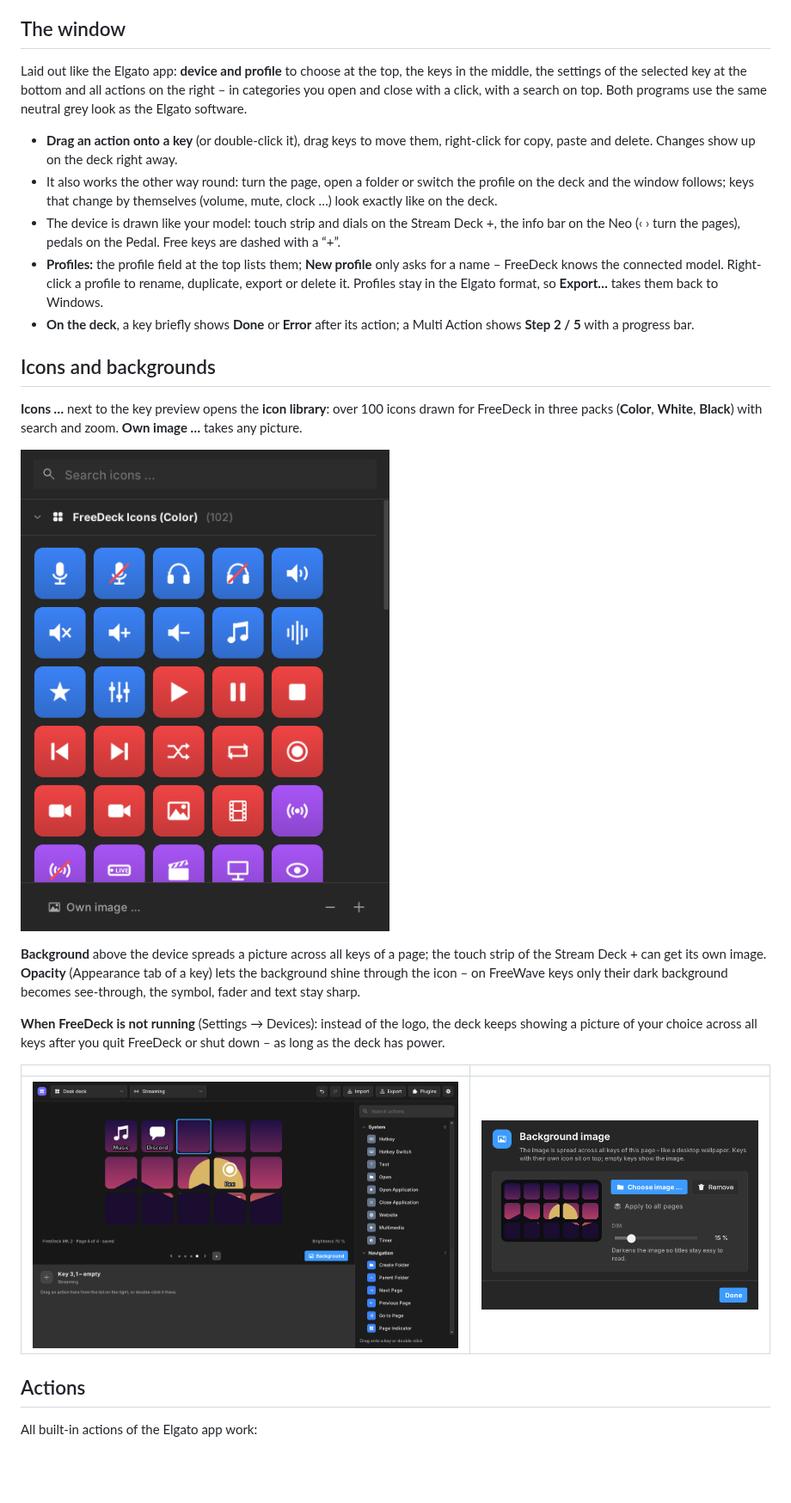
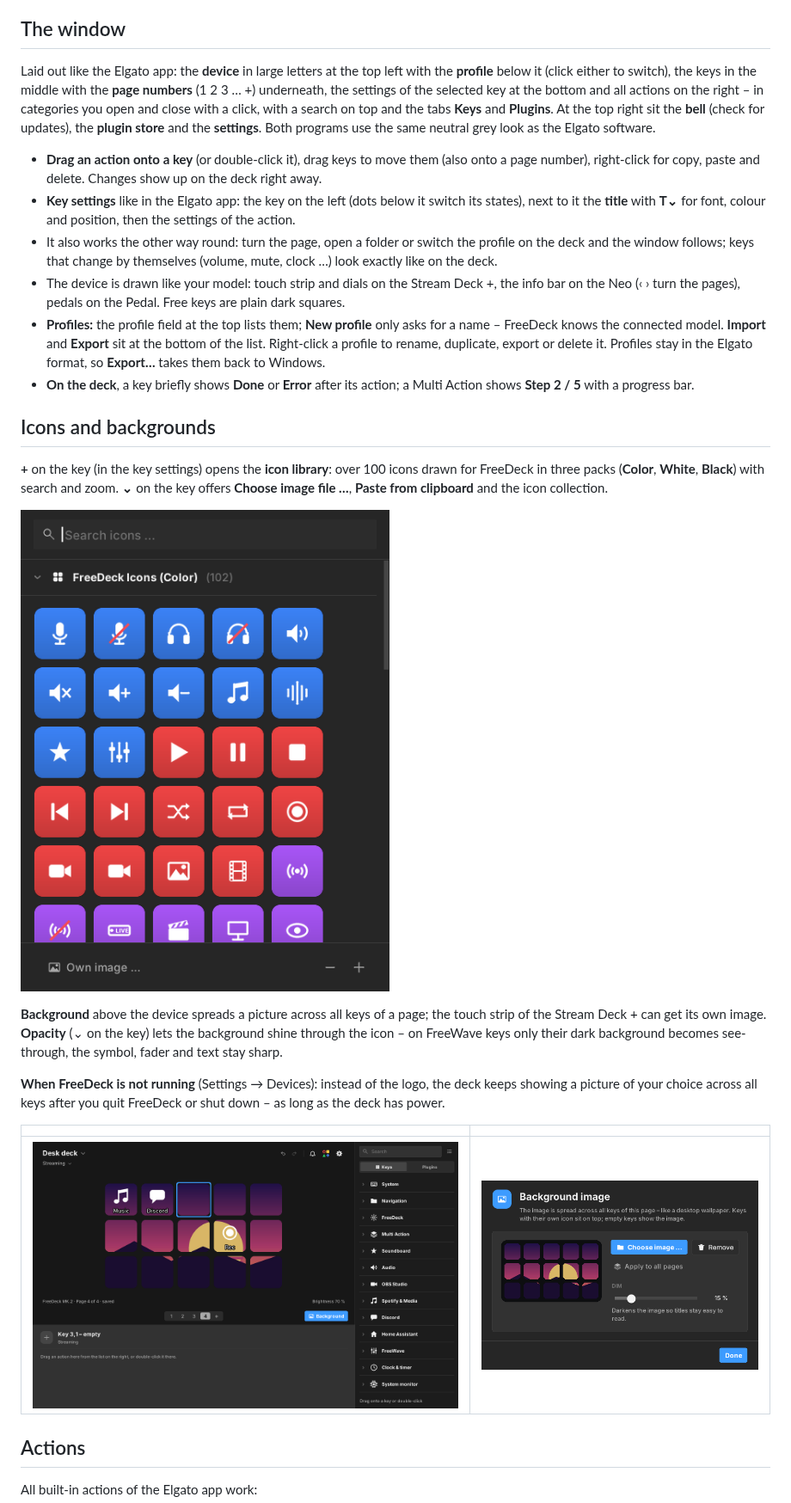
Before and after one commit to adblocker-1/FreeStream, a Markdown page: README.md, the part around the change. Shown at 86% size. Rendered like a GitHub page; pictures changed too: docs/images/freedeck-background.png, docs/images/freedeck-icons.png; blank space fills up the shorter version.

```diff
--- a/README.md
+++ b/README.md
@@ -72,37 +72,43 @@ backups) from USB sticks and Downloads by itself. **Settings → Setup wizard**
 
 ## The window
 
-Laid out like the Elgato app: **device and profile** to choose at the top, the keys in the
-middle, the settings of the selected key at the bottom and all actions on the right – in
-categories you open and close with a click, with a search on top. Both programs use the
-same neutral grey look as the Elgato software.
+Laid out like the Elgato app: the **device** in large letters at the top left with the
+**profile** below it (click either to switch), the keys in the middle with the **page
+numbers** (1 2 3 … +) underneath, the settings of the selected key at the bottom and all
+actions on the right – in categories you open and close with a click, with a search on top
+and the tabs **Keys** and **Plugins**. At the top right sit the **bell** (check for updates),
+the **plugin store** and the **settings**. Both programs use the same neutral grey look as
+the Elgato software.
 
-- **Drag an action onto a key** (or double-click it), drag keys to move them,
-  right-click for copy, paste and delete. Changes show up on the deck right away.
+- **Drag an action onto a key** (or double-click it), drag keys to move them (also onto a
+  page number), right-click for copy, paste and delete. Changes show up on the deck right away.
+- **Key settings** like in the Elgato app: the key on the left (dots below it switch its
+  states), next to it the **title** with **T⌄** for font, colour and position, then the
+  settings of the action.
 - It also works the other way round: turn the page, open a folder or switch the
   profile on the deck and the window follows; keys that change by themselves
   (volume, mute, clock …) look exactly like on the deck.
 - The device is drawn like your model: touch strip and dials on the Stream Deck +,
   the info bar on the Neo (‹ › turn the pages), pedals on the Pedal. Free keys are
-  dashed with a “+”.
+  plain dark squares.
 - **Profiles:** the profile field at the top lists them; **New profile** only asks for a
-  name – FreeDeck knows the connected model. Right-click a profile to rename, duplicate,
-  export or delete it. Profiles
+  name – FreeDeck knows the connected model. **Import** and **Export** sit at the bottom of
+  the list. Right-click a profile to rename, duplicate, export or delete it. Profiles
   stay in the Elgato format, so **Export…** takes them back to Windows.
 - **On the deck**, a key briefly shows **Done** or **Error** after its action; a
   Multi Action shows **Step 2 / 5** with a progress bar.
 
 ## Icons and backgrounds
 
-**Icons …** next to the key preview opens the **icon library**: over 100 icons
+**+** on the key (in the key settings) opens the **icon library**: over 100 icons
 drawn for FreeDeck in three packs (**Color**, **White**, **Black**) with search and
-zoom. **Own image …** takes any picture.
+zoom. **⌄** on the key offers **Choose image file …**, **Paste from clipboard** and the
+icon collection.
 
 ![Icon library](docs/images/freedeck-icons.png)
 
 **Background** above the device spreads a picture across all keys of a page; the
-touch strip of the Stream Deck + can get its own image. **Opacity** (Appearance tab of a
-key) lets the background shine through the icon – on FreeWave keys only their dark
+touch strip of the Stream Deck + can get its own image. **Opacity** (⌄ on the key) lets the background shine through the icon – on FreeWave keys only their dark
 background becomes see-through, the symbol, fader and text stay sharp.
 
 **When FreeDeck is not running** (Settings → Devices): instead of the logo, the deck keeps
```
Also changed, not shown: packaging/release-notes/v0.38.0.md (added, +73 -0 lines), docs/images/freedeck-window.png, docs/images/settings.png, 12 other files.
